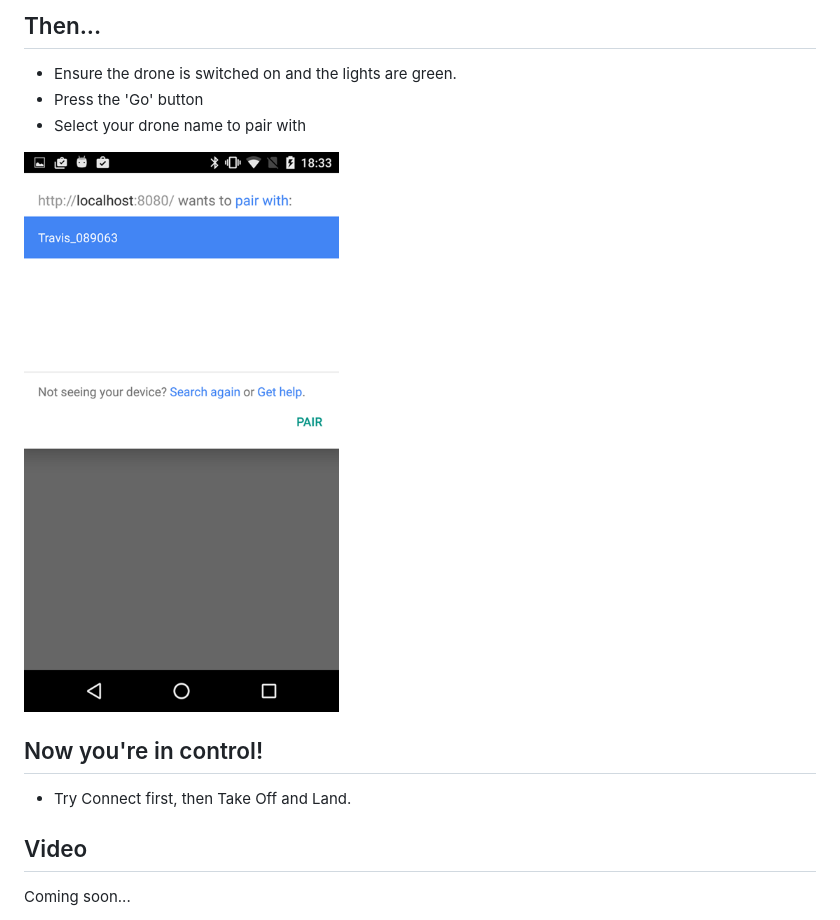
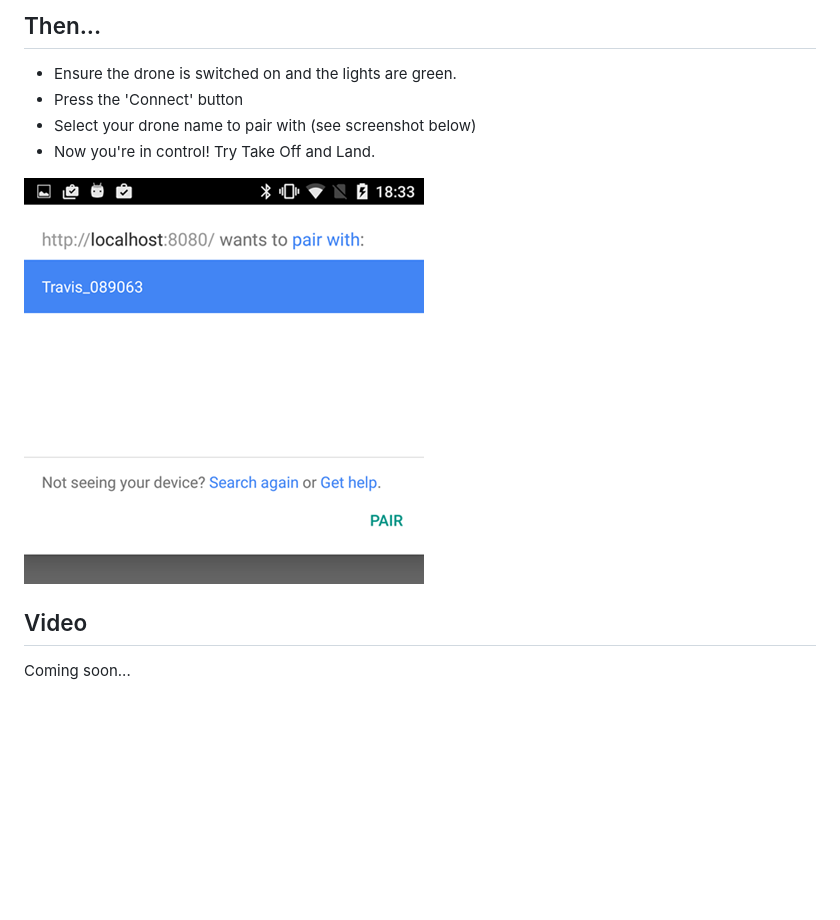
Before and after one commit to poshaughnessy/web-bluetooth-parrot-drone, a Markdown page: README.md, the part around the change. Rendered like a GitHub page; pictures changed too: docs/images/pair-screen.png; blank space fills up the shorter version.

```diff
--- a/README.md
+++ b/README.md
@@ -23,14 +23,11 @@ for - see `DRONE_BLUETOOTH_NAME_PREFIX` at the top of app.js.
 ## Then...
 
 * Ensure the drone is switched on and the lights are green.
-* Press the 'Go' button
-* Select your drone name to pair with
+* Press the 'Connect' button
+* Select your drone name to pair with (see screenshot below)
+* Now you're in control! Try Take Off and Land.
 
 ![Pair screen](docs/images/pair-screen.png?raw=true "Pair screen")
-
-## Now you're in control!
-
-* Try Connect first, then Take Off and Land.
 
 ## Video
 
```
